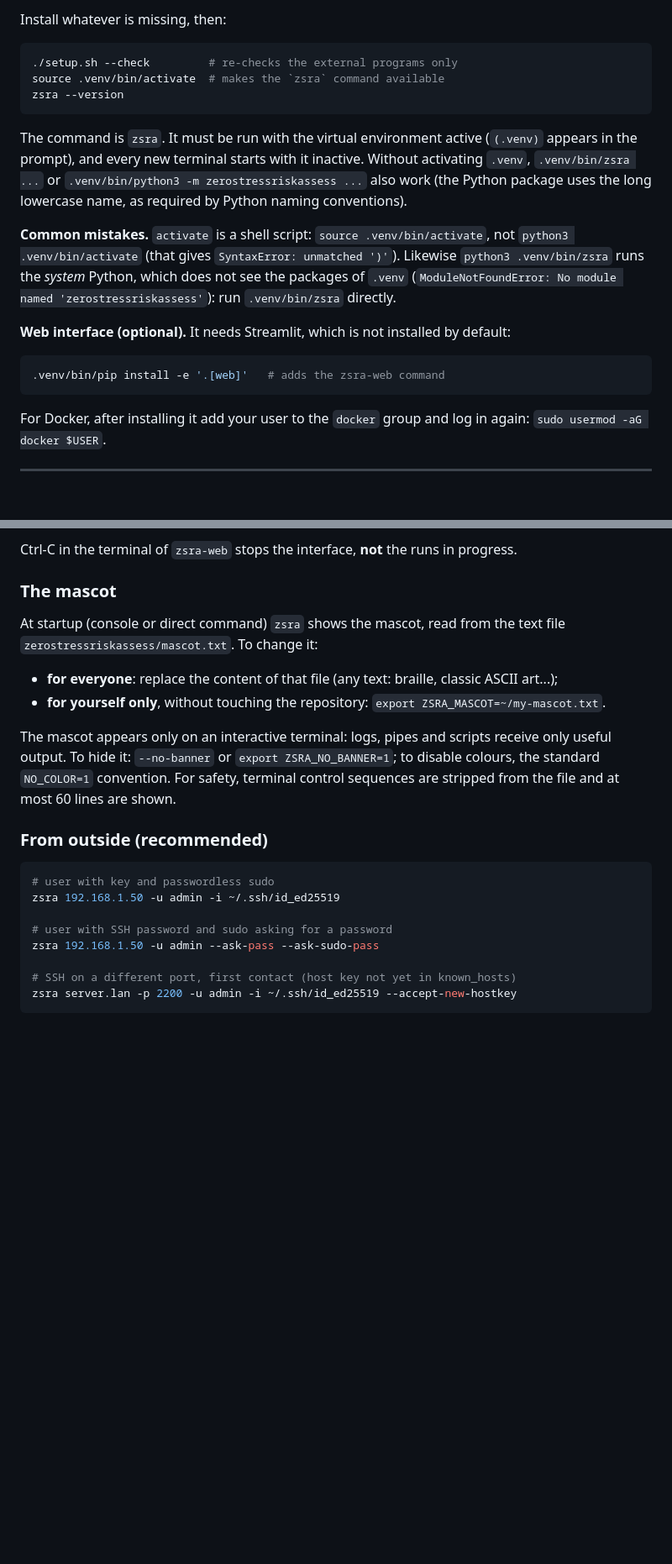
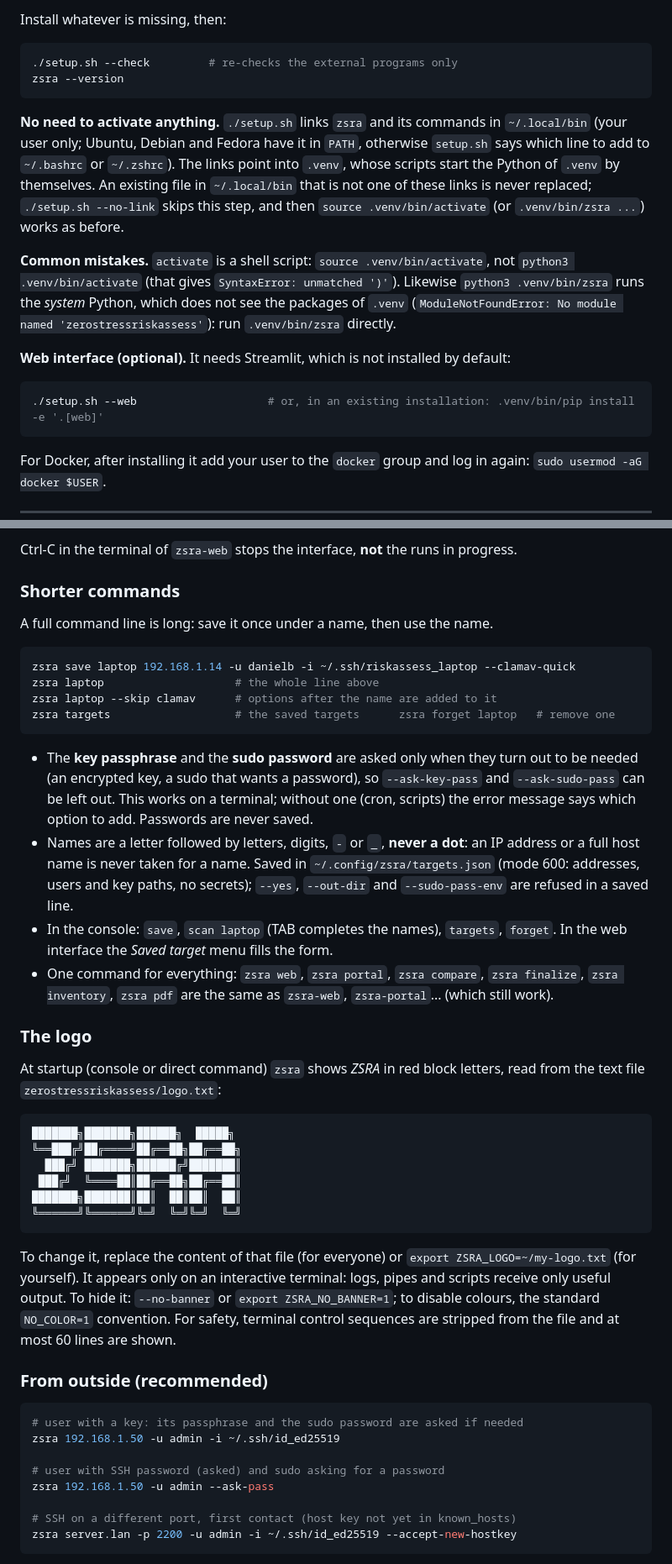
Before and after one commit to Regi655/ZeroStressRiskAssess, a Markdown page: README.md, 2 parts joined by grey strips. Shown at 84% size. Rendered like a GitHub page; blank space fills up the shorter version.

````diff
--- a/README.md
+++ b/README.md
@@ -340,14 +354,14 @@ Install whatever is missing, then:
 
 ```bash
 ./setup.sh --check         # re-checks the external programs only
-source .venv/bin/activate  # makes the `zsra` command available
 zsra --version
 ```
 
-The command is `zsra`. It must be run with the virtual environment active (`(.venv)` appears in the prompt), and
-every new terminal starts with it inactive. Without activating `.venv`, `.venv/bin/zsra ...` or
-`.venv/bin/python3 -m zerostressriskassess ...` also work (the Python package uses the long lowercase name, as
-required by Python naming conventions).
+**No need to activate anything.** `./setup.sh` links `zsra` and its commands in `~/.local/bin` (your user only;
+Ubuntu, Debian and Fedora have it in `PATH`, otherwise `setup.sh` says which line to add to `~/.bashrc` or
+`~/.zshrc`). The links point into `.venv`, whose scripts start the Python of `.venv` by themselves. An existing file
+in `~/.local/bin` that is not one of these links is never replaced; `./setup.sh --no-link` skips this step, and then
+`source .venv/bin/activate` (or `.venv/bin/zsra ...`) works as before.
 
 **Common mistakes.** `activate` is a shell script: `source .venv/bin/activate`, not `python3 .venv/bin/activate`
 (that gives `SyntaxError: unmatched ')'`). Likewise `python3 .venv/bin/zsra` runs the *system* Python, which does not
@@ -357,7 +371,7 @@ directly.
 **Web interface (optional).** It needs Streamlit, which is not installed by default:
 
 ```bash
-.venv/bin/pip install -e '.[web]'   # adds the zsra-web command
+./setup.sh --web                    # or, in an existing installation: .venv/bin/pip install -e '.[web]'
 ```
 
 For Docker, after installing it add your user to the `docker` group and log in again:
@@ -558,26 +578,55 @@ How it is protected and how it behaves:
 
 Ctrl-C in the terminal of `zsra-web` stops the interface, **not** the runs in progress.
 
-### The mascot
+### Shorter commands
 
-At startup (console or direct command) `zsra` shows the mascot, read from the text file
-`zerostressriskassess/mascot.txt`. To change it:
+A full command line is long: save it once under a name, then use the name.
 
-- **for everyone**: replace the content of that file (any text: braille, classic ASCII art...);
-- **for yourself only**, without touching the repository: `export ZSRA_MASCOT=~/my-mascot.txt`.
+```bash
+zsra save laptop 192.168.1.14 -u danielb -i ~/.ssh/riskassess_laptop --clamav-quick
+zsra laptop                    # the whole line above
+zsra laptop --skip clamav      # options after the name are added to it
+zsra targets                   # the saved targets      zsra forget laptop   # remove one
+```
 
-The mascot appears only on an interactive terminal: logs, pipes and scripts receive only useful output. To hide it:
+- The **key passphrase** and the **sudo password** are asked only when they turn out to be needed (an encrypted
+  key, a sudo that wants a password), so `--ask-key-pass` and `--ask-sudo-pass` can be left out. This works on a
+  terminal; without one (cron, scripts) the error message says which option to add. Passwords are never saved.
+- Names are a letter followed by letters, digits, `-` or `_`, **never a dot**: an IP address or a full host name is
+  never taken for a name. Saved in `~/.config/zsra/targets.json` (mode 600: addresses, users and key paths, no
+  secrets); `--yes`, `--out-dir` and `--sudo-pass-env` are refused in a saved line.
+- In the console: `save`, `scan laptop` (TAB completes the names), `targets`, `forget`. In the web interface the
+  *Saved target* menu fills the form.
+- One command for everything: `zsra web`, `zsra portal`, `zsra compare`, `zsra finalize`, `zsra inventory`,
+  `zsra pdf` are the same as `zsra-web`, `zsra-portal`... (which still work).
+
+### The logo
+
+At startup (console or direct command) `zsra` shows *ZSRA* in red block letters, read from the text file
+`zerostressriskassess/logo.txt`:
+
+```
+███████╗███████╗██████╗  █████╗
+╚══███╔╝██╔════╝██╔══██╗██╔══██╗
+  ███╔╝ ███████╗██████╔╝███████║
+ ███╔╝  ╚════██║██╔══██╗██╔══██║
+███████╗███████║██║  ██║██║  ██║
+╚══════╝╚══════╝╚═╝  ╚═╝╚═╝  ╚═╝
+```
+
+To change it, replace the content of that file (for everyone) or `export ZSRA_LOGO=~/my-logo.txt` (for yourself).
+It appears only on an interactive terminal: logs, pipes and scripts receive only useful output. To hide it:
 `--no-banner` or `export ZSRA_NO_BANNER=1`; to disable colours, the standard `NO_COLOR=1` convention. For safety,
 terminal control sequences are stripped from the file and at most 60 lines are shown.
 
 ### From outside (recommended)
 
 ```bash
-# user with key and passwordless sudo
+# user with a key: its passphrase and the sudo password are asked if needed
 zsra 192.168.1.50 -u admin -i ~/.ssh/id_ed25519
 
-# user with SSH password and sudo asking for a password
-zsra 192.168.1.50 -u admin --ask-pass --ask-sudo-pass
+# user with SSH password (asked) and sudo asking for a password
+zsra 192.168.1.50 -u admin --ask-pass
 
 # SSH on a different port, first contact (host key not yet in known_hosts)
 zsra server.lan -p 2200 -u admin -i ~/.ssh/id_ed25519 --accept-new-hostkey
````
Also changed, not shown: other parts of README.md (+35 -10 lines), ZeroStressRiskAssess/docs/screenshot-web.png (added), 18 other files.
